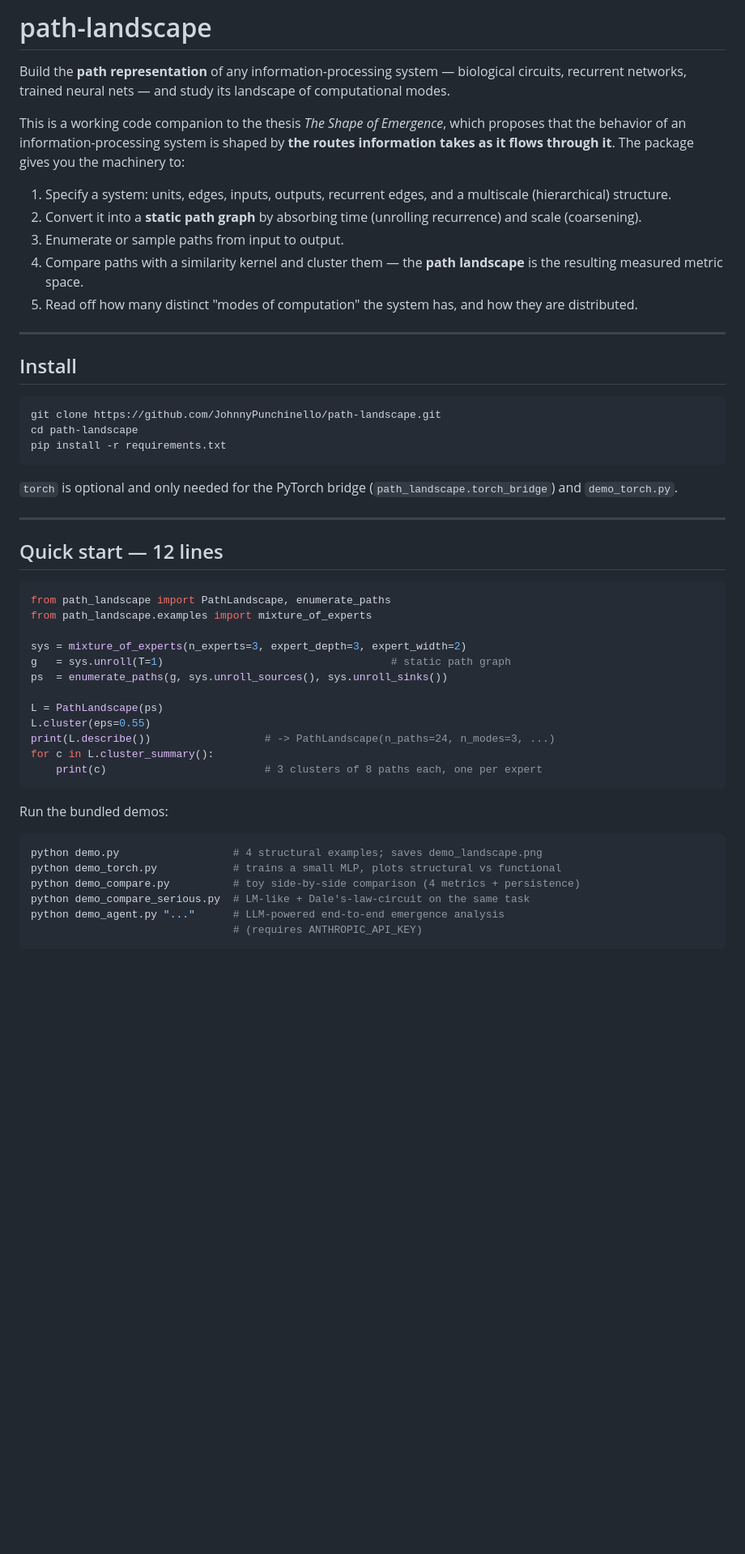
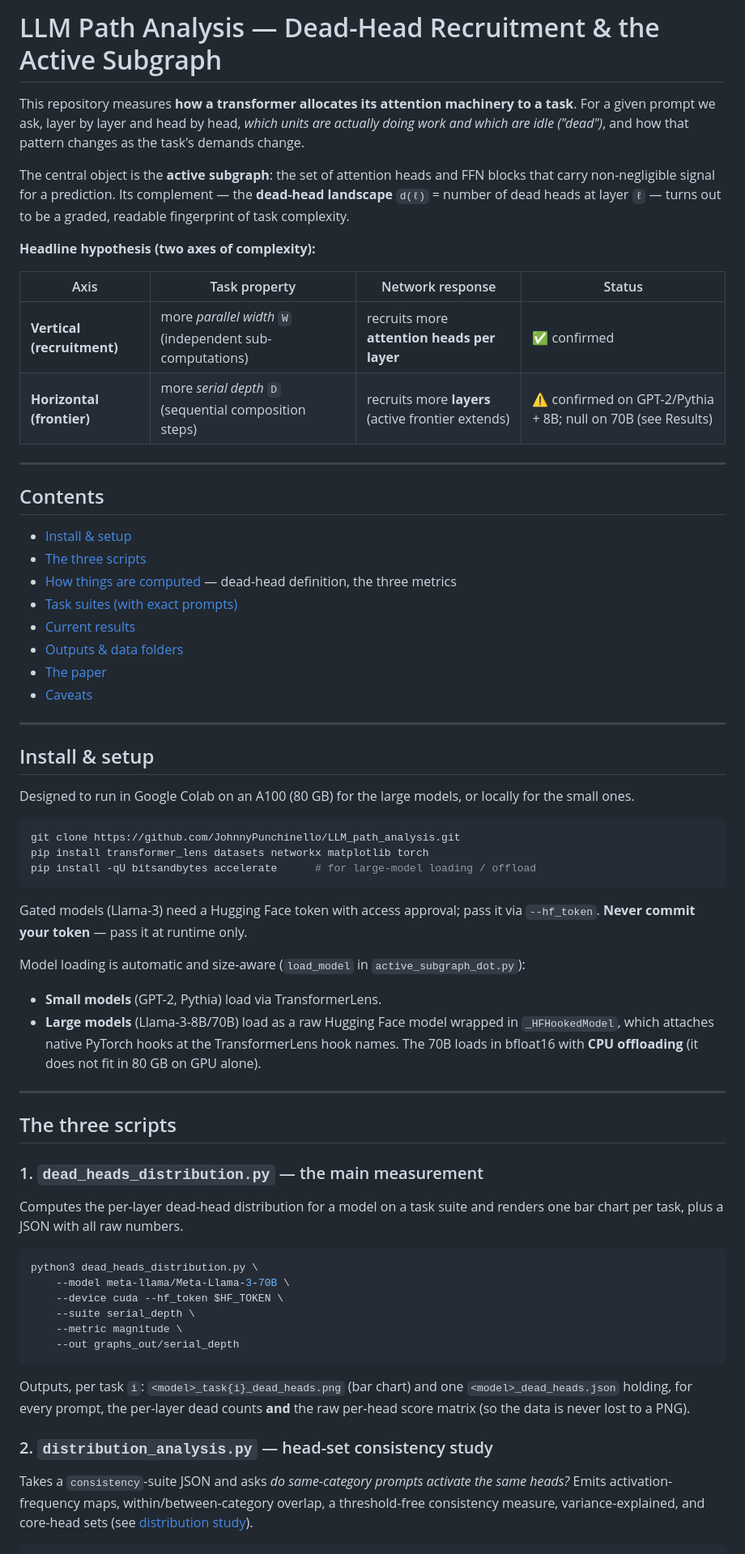
Before and after one commit to JohnnyPunchinello/LLM_path_analysis, a Markdown page: README.md, the part around one of its changes. Shown at 81% size. Rendered like a GitHub page; blank space fills up the shorter version.

````diff
--- a/README.md
+++ b/README.md
@@ -1,52 +1,79 @@
-# path-landscape
+# LLM Path Analysis — Dead-Head Recruitment & the Active Subgraph
 
-Build the **path representation** of any information-processing system — biological circuits, recurrent networks, trained neural nets — and study its landscape of computational modes.
+This repository measures **how a transformer allocates its attention machinery to a task**.
+For a given prompt we ask, layer by layer and head by head, *which units are actually doing
+work and which are idle ("dead")*, and how that pattern changes as the task's demands change.
 
-This is a working code companion to the thesis *The Shape of Emergence*, which proposes that the behavior of an information-processing system is shaped by **the routes information takes as it flows through it**. The package gives you the machinery to:
+The central object is the **active subgraph**: the set of attention heads and FFN blocks that
+carry non-negligible signal for a prediction. Its complement — the **dead-head landscape**
+`d(ℓ)` = number of dead heads at layer `ℓ` — turns out to be a graded, readable fingerprint of
+task complexity.
 
-1. Specify a system: units, edges, inputs, outputs, recurrent edges, and a multiscale (hierarchical) structure.
-2. Convert it into a **static path graph** by absorbing time (unrolling recurrence) and scale (coarsening).
-3. Enumerate or sample paths from input to output.
-4. Compare paths with a similarity kernel and cluster them — the **path landscape** is the resulting measured metric space.
-5. Read off how many distinct "modes of computation" the system has, and how they are distributed.
+**Headline hypothesis (two axes of complexity):**
+
+| Axis | Task property | Network response | Status |
+|---|---|---|---|
+| **Vertical (recruitment)** | more *parallel width* `W` (independent sub-computations) | recruits more **attention heads per layer** | ✅ confirmed |
+| **Horizontal (frontier)** | more *serial depth* `D` (sequential composition steps) | recruits more **layers** (active frontier extends) | ⚠️ confirmed on GPT-2/Pythia + 8B; null on 70B (see Results) |
 
 ---
 
-## Install
+## Contents
 
-```bash
-git clone https://github.com/JohnnyPunchinello/path-landscape.git
-cd path-landscape
-pip install -r requirements.txt
-```
-
-`torch` is optional and only needed for the PyTorch bridge (`path_landscape.torch_bridge`) and `demo_torch.py`.
+- [Install & setup](#install--setup)
+- [The three scripts](#the-three-scripts)
+- [How things are computed](#how-things-are-computed) — dead-head definition, the three metrics
+- [Task suites (with exact prompts)](#task-suites-with-exact-prompts)
+- [Current results](#current-results)
+- [Outputs & data folders](#outputs--data-folders)
+- [The paper](#the-paper)
+- [Caveats](#caveats)
 
 ---
 
-## Quick start — 12 lines
+## Install & setup
 
-```python
-from path_landscape import PathLandscape, enumerate_paths
-from path_landscape.examples import mixture_of_experts
+Designed to run in Google Colab on an A100 (80 GB) for the large models, or locally for the
+small ones.
 
-sys = mixture_of_experts(n_experts=3, expert_depth=3, expert_width=2)
-g   = sys.unroll(T=1)                                    # static path graph
-ps  = enumerate_paths(g, sys.unroll_sources(), sys.unroll_sinks())
-
-L = PathLandscape(ps)
-L.cluster(eps=0.55)
-print(L.describe())                  # -> PathLandscape(n_paths=24, n_modes=3, ...)
-for c in L.cluster_summary():
-    print(c)                         # 3 clusters of 8 paths each, one per expert
+```bash
+git clone https://github.com/JohnnyPunchinello/LLM_path_analysis.git
+pip install transformer_lens datasets networkx matplotlib torch
+pip install -qU bitsandbytes accelerate      # for large-model loading / offload
 ```
 
-Run the bundled demos:
+Gated models (Llama-3) need a Hugging Face token with access approval; pass it via
+`--hf_token`. **Never commit your token** — pass it at runtime only.
+
+Model loading is automatic and size-aware (`load_model` in `active_subgraph_dot.py`):
+- **Small models** (GPT-2, Pythia) load via TransformerLens.
+- **Large models** (Llama-3-8B/70B) load as a raw Hugging Face model wrapped in
+  `_HFHookedModel`, which attaches native PyTorch hooks at the TransformerLens hook names.
+  The 70B loads in bfloat16 with **CPU offloading** (it does not fit in 80 GB on GPU alone).
+
+---
+
+## The three scripts
+
+### 1. `dead_heads_distribution.py` — the main measurement
+Computes the per-layer dead-head distribution for a model on a task suite and renders one bar
+chart per task, plus a JSON with all raw numbers.
 
 ```bash
-python demo.py                  # 4 structural examples; saves demo_landscape.png
-python demo_torch.py            # trains a small MLP, plots structural vs functional
-python demo_compare.py          # toy side-by-side comparison (4 metrics + persistence)
-python demo_compare_serious.py  # LM-like + Dale's-law-circuit on the same task
-python demo_agent.py "..."      # LLM-powered end-to-end emergence analysis
-                                # (requires ANTHROPIC_API_KEY)
+python3 dead_heads_distribution.py \
+    --model meta-llama/Meta-Llama-3-70B \
+    --device cuda --hf_token $HF_TOKEN \
+    --suite serial_depth \
+    --metric magnitude \
+    --out graphs_out/serial_depth
+```
+
+Outputs, per task `i`: `<model>_task{i}_dead_heads.png` (bar chart) and one
+`<model>_dead_heads.json` holding, for every prompt, the per-layer dead counts **and** the raw
+per-head score matrix (so the data is never lost to a PNG).
+
+### 2. `distribution_analysis.py` — head-set consistency study
+Takes a `consistency`-suite JSON and asks *do same-category prompts activate the same heads?*
+Emits activation-frequency maps, within/between-category overlap, a threshold-free consistency
+measure, variance-explained, and core-head sets (see [distribution study](#consistency-study)).
+
````
Also changed, not shown: other parts of README.md (+185 -240 lines).
